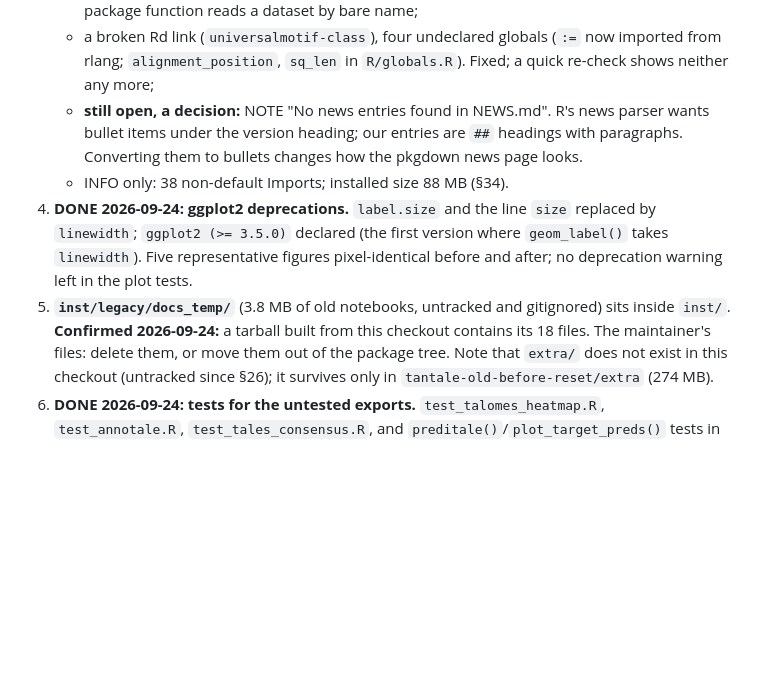
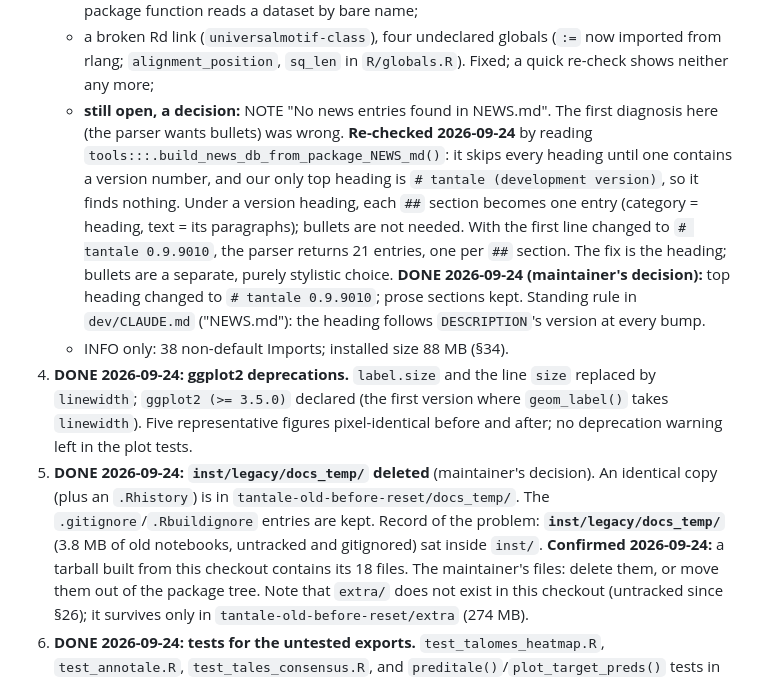
Before and after one commit to scunnac/tantale, a Markdown page: dev/restructuring-notes.md, the part around the change. Drawn GitHub-style; blank space fills up the shorter version.

```diff
--- a/dev/restructuring-notes.md
+++ b/dev/restructuring-notes.md
@@ -78,17 +78,32 @@ and 6 were done on 2026-09-24 (outcomes kept below); the rest are open.
      (`:=` now imported from rlang; `alignment_position`, `sq_len` in
      `R/globals.R`). Fixed; a quick re-check shows neither any more;
    - **still open, a decision:** NOTE "No news entries found in NEWS.md".
-     R's news parser wants bullet items under the version heading; our
-     entries are `##` headings with paragraphs. Converting them to
-     bullets changes how the pkgdown news page looks.
+     The first diagnosis here (the parser wants bullets) was wrong.
+     **Re-checked 2026-09-24** by reading
+     `tools:::.build_news_db_from_package_NEWS_md()`: it skips every
+     heading until one contains a version number, and our only top
+     heading is `# tantale (development version)`, so it finds nothing.
+     Under a version heading, each `##` section becomes one entry
+     (category = heading, text = its paragraphs); bullets are not needed.
+     With the first line changed to `# tantale 0.9.9010`, the parser
+     returns 21 entries, one per `##` section. The fix is the heading;
+     bullets are a separate, purely stylistic choice.
+     **DONE 2026-09-24 (maintainer's decision):** top heading changed
+     to `# tantale 0.9.9010`; prose sections kept. Standing rule in
+     `dev/CLAUDE.md` ("NEWS.md"): the heading follows `DESCRIPTION`'s
+     version at every bump.
    - INFO only: 38 non-default Imports; installed size 88 MB (§34).
 4. **DONE 2026-09-24: ggplot2 deprecations.** `label.size` and the line
    `size` replaced by `linewidth`; `ggplot2 (>= 3.5.0)` declared (the
    first version where `geom_label()` takes `linewidth`). Five
    representative figures pixel-identical before and after; no
    deprecation warning left in the plot tests.
-5. **`inst/legacy/docs_temp/`** (3.8 MB of old notebooks, untracked and
-   gitignored) sits inside `inst/`. **Confirmed 2026-09-24:** a tarball
+5. **DONE 2026-09-24: `inst/legacy/docs_temp/` deleted** (maintainer's
+   decision). An identical copy (plus an `.Rhistory`) is in
+   `tantale-old-before-reset/docs_temp/`. The `.gitignore`/`.Rbuildignore`
+   entries are kept. Record of the problem:
+   **`inst/legacy/docs_temp/`** (3.8 MB of old notebooks, untracked and
+   gitignored) sat inside `inst/`. **Confirmed 2026-09-24:** a tarball
    built from this checkout contains its 18 files. The maintainer's
    files: delete them, or move them out of the package tree. Note that
    `extra/` does not exist in this checkout (untracked since §26); it
```
Also changed, not shown: NEWS.md (+1 -1 lines), dev/CLAUDE.md (+18 -6 lines).
